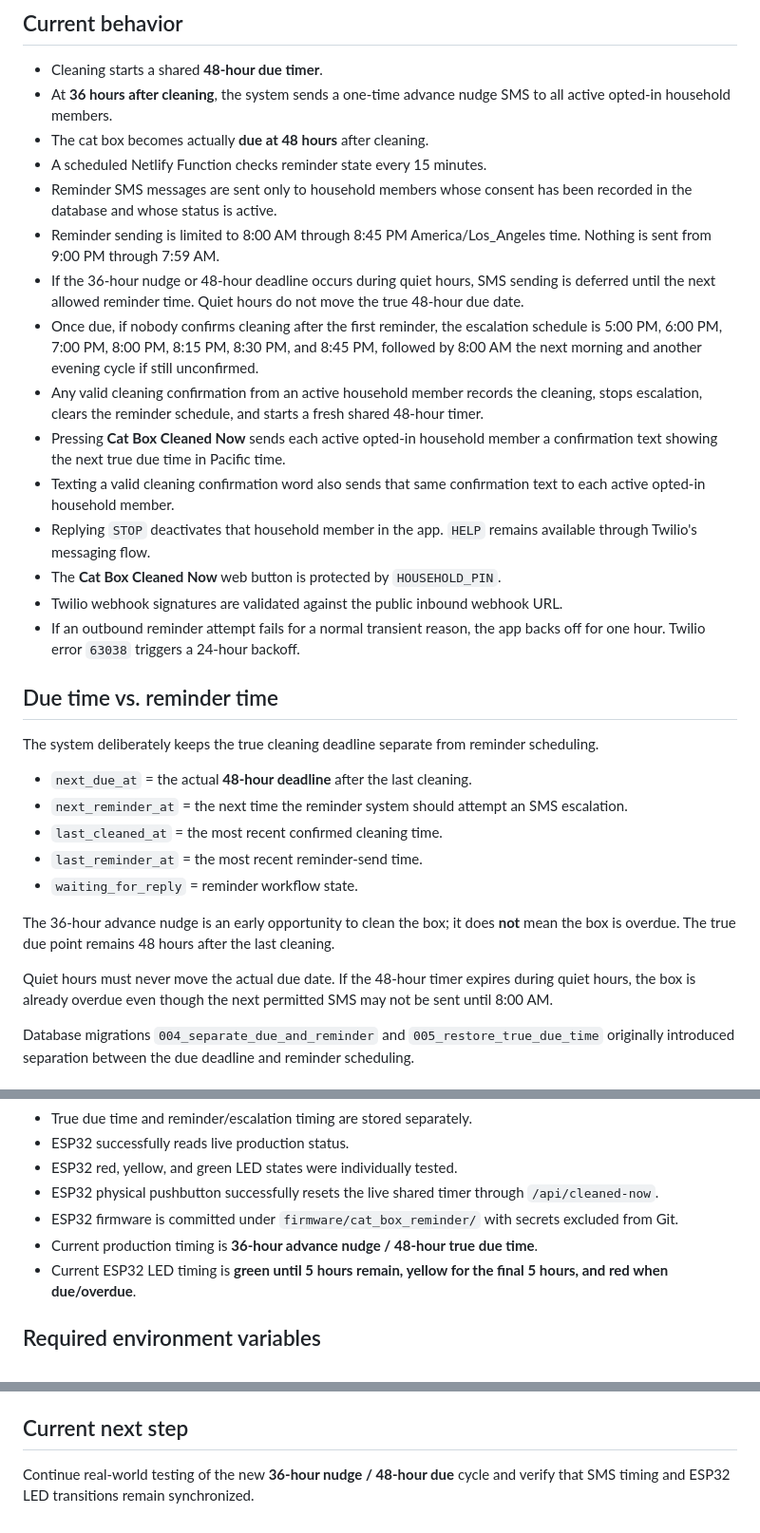
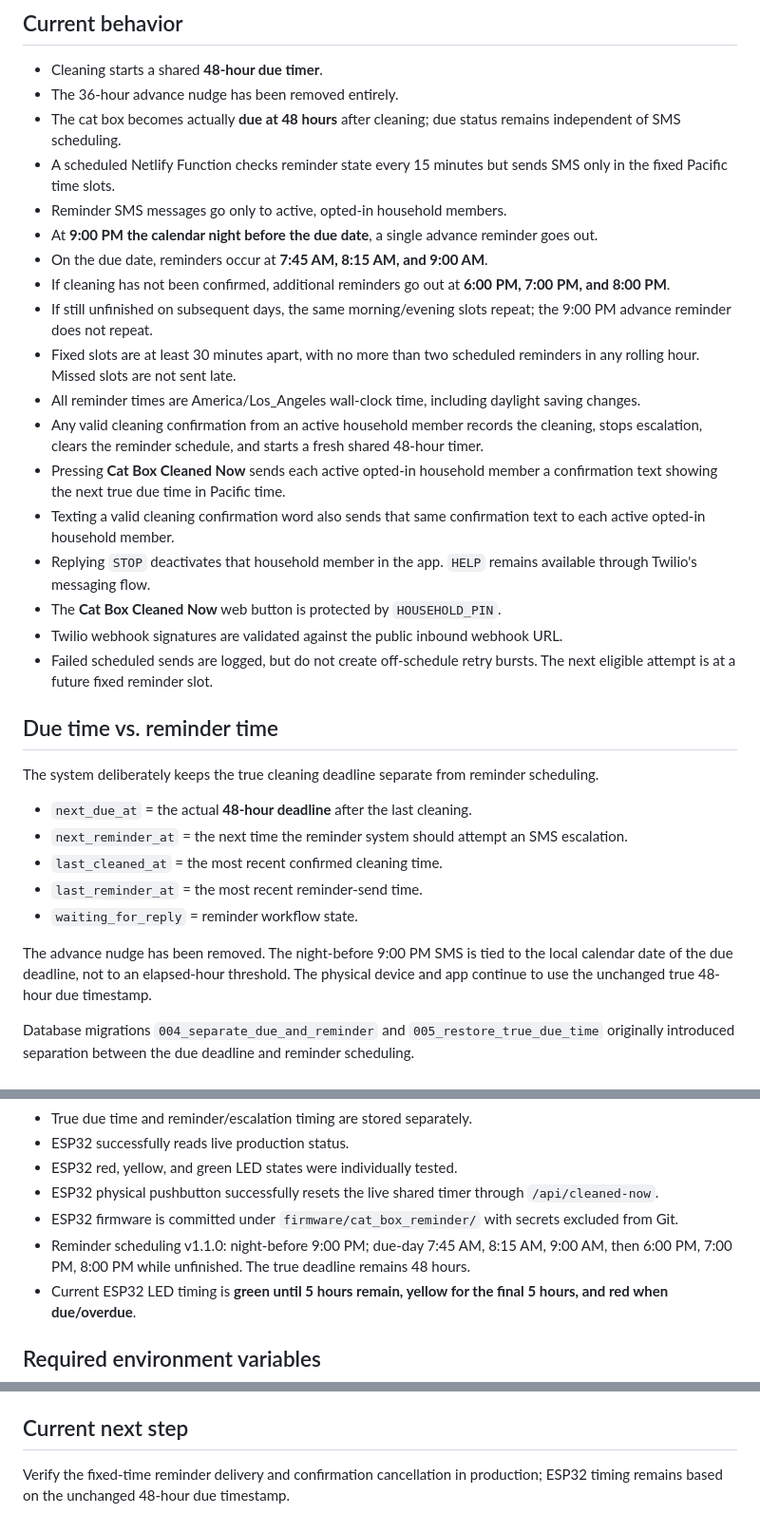
Before and after one commit to moejurray/cat-box-reminder, a Markdown page: README.md, 3 parts joined by grey strips. Shown at 95% size. GitHub-like rendering.

Commit message:
Document v1.1.0 fixed reminder schedule and removal of nudge

```diff
--- a/README.md
+++ b/README.md
@@ -7,20 +7,23 @@ The shared timer is reset whenever someone presses **Cat Box Cleaned Now** in th
 ## Current behavior
 
 - Cleaning starts a shared **48-hour due timer**.
-- At **36 hours after cleaning**, the system sends a one-time advance nudge SMS to all active opted-in household members.
-- The cat box becomes actually **due at 48 hours** after cleaning.
-- A scheduled Netlify Function checks reminder state every 15 minutes.
-- Reminder SMS messages are sent only to household members whose consent has been recorded in the database and whose status is active.
-- Reminder sending is limited to 8:00 AM through 8:45 PM America/Los_Angeles time. Nothing is sent from 9:00 PM through 7:59 AM.
-- If the 36-hour nudge or 48-hour deadline occurs during quiet hours, SMS sending is deferred until the next allowed reminder time. Quiet hours do not move the true 48-hour due date.
-- Once due, if nobody confirms cleaning after the first reminder, the escalation schedule is 5:00 PM, 6:00 PM, 7:00 PM, 8:00 PM, 8:15 PM, 8:30 PM, and 8:45 PM, followed by 8:00 AM the next morning and another evening cycle if still unconfirmed.
+- The 36-hour advance nudge has been removed entirely.
+- The cat box becomes actually **due at 48 hours** after cleaning; due status remains independent of SMS scheduling.
+- A scheduled Netlify Function checks reminder state every 15 minutes but sends SMS only in the fixed Pacific time slots.
+- Reminder SMS messages go only to active, opted-in household members.
+- At **9:00 PM the calendar night before the due date**, a single advance reminder goes out.
+- On the due date, reminders occur at **7:45 AM, 8:15 AM, and 9:00 AM**.
+- If cleaning has not been confirmed, additional reminders go out at **6:00 PM, 7:00 PM, and 8:00 PM**.
+- If still unfinished on subsequent days, the same morning/evening slots repeat; the 9:00 PM advance reminder does not repeat.
+- Fixed slots are at least 30 minutes apart, with no more than two scheduled reminders in any rolling hour. Missed slots are not sent late.
+- All reminder times are America/Los_Angeles wall-clock time, including daylight saving changes.
 - Any valid cleaning confirmation from an active household member records the cleaning, stops escalation, clears the reminder schedule, and starts a fresh shared 48-hour timer.
 - Pressing **Cat Box Cleaned Now** sends each active opted-in household member a confirmation text showing the next true due time in Pacific time.
 - Texting a valid cleaning confirmation word also sends that same confirmation text to each active opted-in household member.
 - Replying `STOP` deactivates that household member in the app. `HELP` remains available through Twilio's messaging flow.
 - The **Cat Box Cleaned Now** web button is protected by `HOUSEHOLD_PIN`.
 - Twilio webhook signatures are validated against the public inbound webhook URL.
-- If an outbound reminder attempt fails for a normal transient reason, the app backs off for one hour. Twilio error `63038` triggers a 24-hour backoff.
+- Failed scheduled sends are logged, but do not create off-schedule retry bursts. The next eligible attempt is at a future fixed reminder slot.
 
 ## Due time vs. reminder time
 
@@ -32,9 +35,7 @@ The system deliberately keeps the true cleaning deadline separate from reminder
 - `last_reminder_at` = the most recent reminder-send time.
 - `waiting_for_reply` = reminder workflow state.
 
-The 36-hour advance nudge is an early opportunity to clean the box; it does **not** mean the box is overdue. The true due point remains 48 hours after the last cleaning.
-
-Quiet hours must never move the actual due date. If the 48-hour timer expires during quiet hours, the box is already overdue even though the next permitted SMS may not be sent until 8:00 AM.
+The advance nudge has been removed. The night-before 9:00 PM SMS is tied to the local calendar date of the due deadline, not to an elapsed-hour threshold. The physical device and app continue to use the unchanged true 48-hour due timestamp.
 
 Database migrations `004_separate_due_and_reminder` and `005_restore_true_due_time` originally introduced separation between the due deadline and reminder scheduling.
 
@@ -161,7 +162,7 @@ The following words reset the shared timer when sent by an active opted-in house
 - ESP32 red, yellow, and green LED states were individually tested.
 - ESP32 physical pushbutton successfully resets the live shared timer through `/api/cleaned-now`.
 - ESP32 firmware is committed under `firmware/cat_box_reminder/` with secrets excluded from Git.
-- Current production timing is **36-hour advance nudge / 48-hour true due time**.
+- Reminder scheduling v1.1.0: night-before 9:00 PM; due-day 7:45 AM, 8:15 AM, 9:00 AM, then 6:00 PM, 7:00 PM, 8:00 PM while unfinished. The true deadline remains 48 hours.
 - Current ESP32 LED timing is **green until 5 hours remain, yellow for the final 5 hours, and red when due/overdue**.
 
 ## Required environment variables
@@ -194,4 +195,4 @@ Netlify Database is provisioned automatically and applies migrations in `netlify
 
 ## Current next step
 
-Continue real-world testing of the new **36-hour nudge / 48-hour due** cycle and verify that SMS timing and ESP32 LED transitions remain synchronized.
+Verify the fixed-time reminder delivery and confirmation cancellation in production; ESP32 timing remains based on the unchanged 48-hour due timestamp.
```
